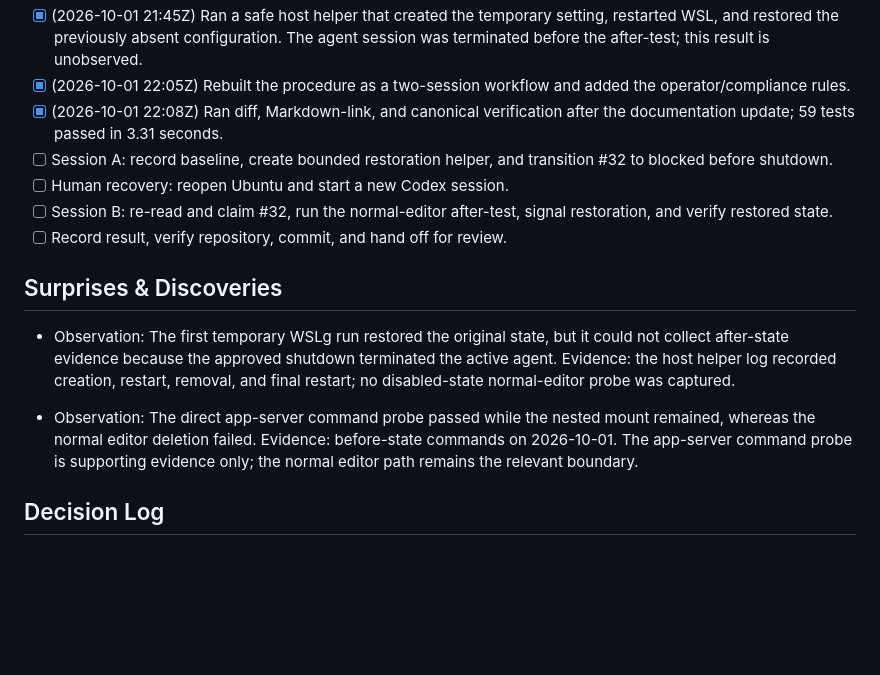
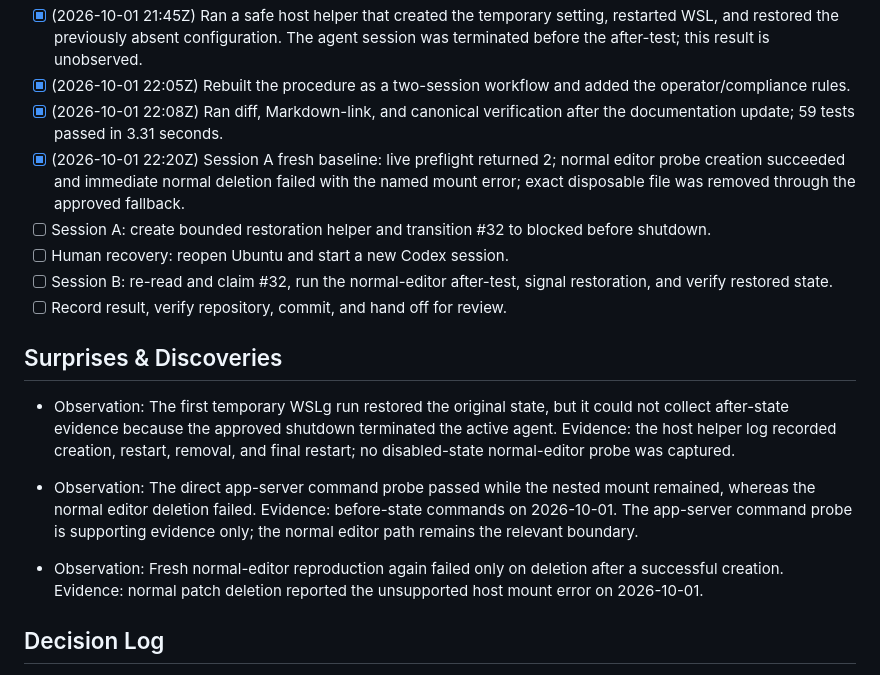
Before and after one commit to successbycs/ShortList, a Markdown page: .agent/execplans/2026-10-02-run-wslg-disable-spike.md, the part around the change. Rendered like a GitHub page; blank space fills up the shorter version.

Commit message:
docs: record WSLg spike baseline

```diff
--- a/.agent/execplans/2026-10-02-run-wslg-disable-spike.md
+++ b/.agent/execplans/2026-10-02-run-wslg-disable-spike.md
@@ -17,7 +17,8 @@ Run one controlled, temporary host experiment: disable WSLg through the document
 - [x] (2026-10-01 21:45Z) Ran a safe host helper that created the temporary setting, restarted WSL, and restored the previously absent configuration. The agent session was terminated before the after-test; this result is unobserved.
 - [x] (2026-10-01 22:05Z) Rebuilt the procedure as a two-session workflow and added the operator/compliance rules.
 - [x] (2026-10-01 22:08Z) Ran diff, Markdown-link, and canonical verification after the documentation update; 59 tests passed in 3.31 seconds.
-- [ ] Session A: record baseline, create bounded restoration helper, and transition #32 to blocked before shutdown.
+- [x] (2026-10-01 22:20Z) Session A fresh baseline: live preflight returned 2; normal editor probe creation succeeded and immediate normal deletion failed with the named mount error; exact disposable file was removed through the approved fallback.
+- [ ] Session A: create bounded restoration helper and transition #32 to blocked before shutdown.
 - [ ] Human recovery: reopen Ubuntu and start a new Codex session.
 - [ ] Session B: re-read and claim #32, run the normal-editor after-test, signal restoration, and verify restored state.
 - [ ] Record result, verify repository, commit, and hand off for review.
@@ -29,6 +30,9 @@ Run one controlled, temporary host experiment: disable WSLg through the document
 
 - Observation: The direct app-server command probe passed while the nested mount remained, whereas the normal editor deletion failed.
   Evidence: before-state commands on 2026-10-01. The app-server command probe is supporting evidence only; the normal editor path remains the relevant boundary.
+
+- Observation: Fresh normal-editor reproduction again failed only on deletion after a successful creation.
+  Evidence: normal patch deletion reported the unsupported host mount error on 2026-10-01.
 
 ## Decision Log
 
```
